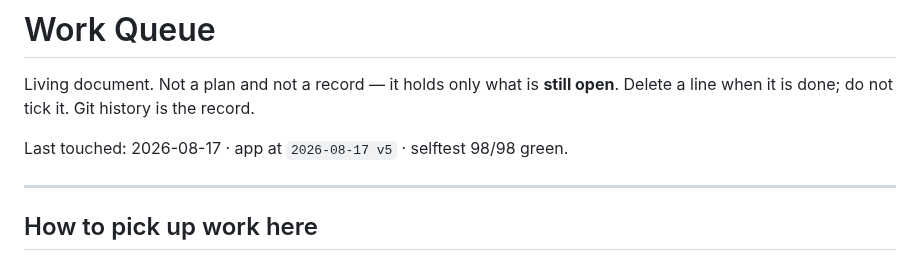
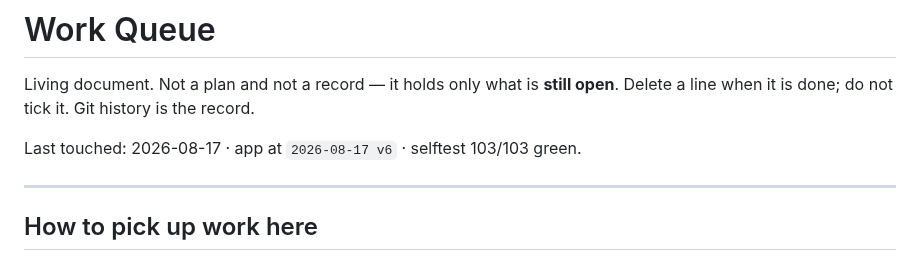
Before and after one commit to aluke0311/hometasks, a Markdown page: QUEUE.md, the part around the change. Drawn GitHub-style.

Commit message:
docs: correct the queue header to v6 and 103 cases
Co-Authored-By: Claude Opus 5 <noreply@anthropic.com>

```diff
--- a/QUEUE.md
+++ b/QUEUE.md
@@ -3,7 +3,7 @@
 Living document. Not a plan and not a record — it holds only what is **still open**.
 Delete a line when it is done; do not tick it. Git history is the record.
 
-Last touched: 2026-08-17 · app at `2026-08-17 v5` · selftest 98/98 green.
+Last touched: 2026-08-17 · app at `2026-08-17 v6` · selftest 103/103 green.
 
 ---
 
```
